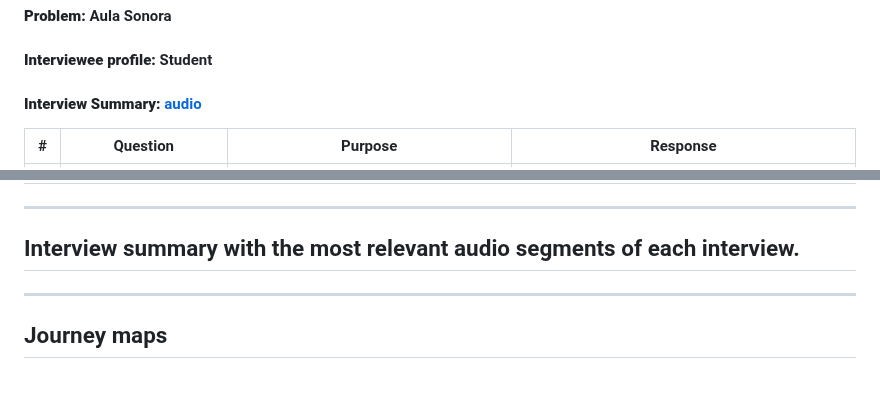
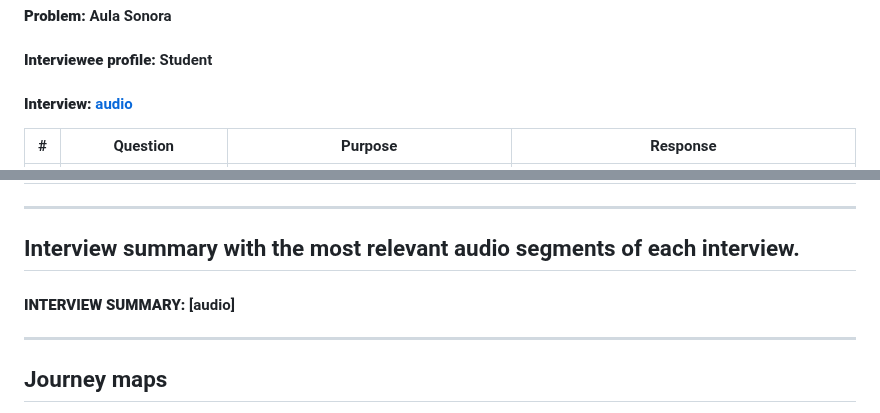
Before and after one commit to G15-ISIS3510-1/Project, a Markdown page: docs/MS2.md, 2 parts joined by grey strips. GitHub-like rendering; blank space fills up the shorter version.

```diff
--- a/docs/MS2.md
+++ b/docs/MS2.md
@@ -136,7 +136,7 @@
 ### Interview 6 – [Jairo Andres Fierro]
 #### **Problem:** Aula Sonora
 #### **Interviewee profile:** Student
-#### **Interview Summary:** [audio](https://uniandes-my.sharepoint.com/:v:/g/personal/je_diazc12_uniandes_edu_co/EZtWREOiFuJMhuA0y4cdRFYBrmgjKrNhi67unlFnhuX_-w?e=jAGsC8)
+#### **Interview:** [audio](https://uniandes-my.sharepoint.com/:v:/g/personal/je_diazc12_uniandes_edu_co/EZtWREOiFuJMhuA0y4cdRFYBrmgjKrNhi67unlFnhuX_-w?e=jAGsC8)
 
 | # | Question | Purpose | Response |
 |---|----------|----------|---------|
@@ -157,6 +157,8 @@
 ---
 
 ##   Interview summary with the most relevant audio segments of each interview.
+
+#### **INTERVIEW SUMMARY:** [audio]
 
 ---
 
```
